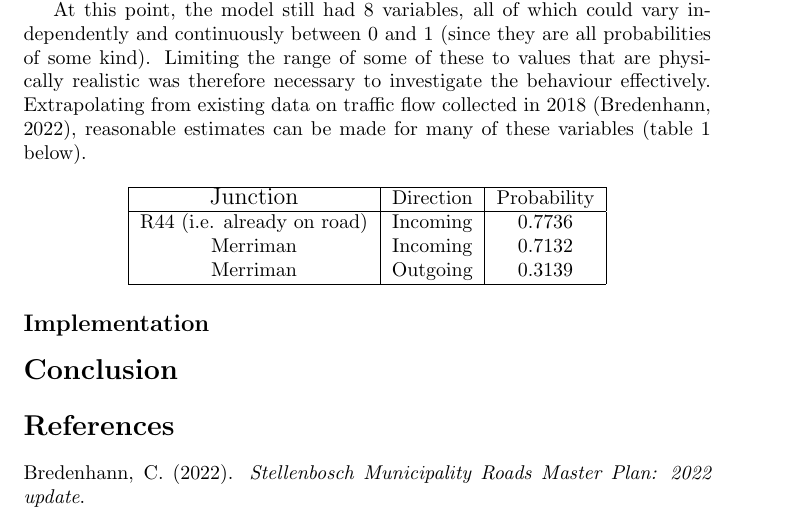
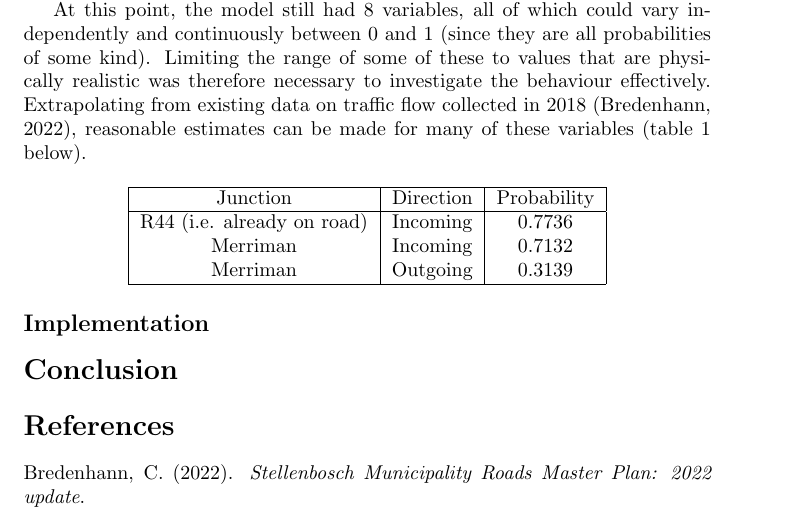
Before and after one commit to theFroodyOne/Physics344Assignment6, a LaTeX problem sheet (Assignment6.tex): part of page 6 of 6, cut so that both start at the same text. Compiled offline with pdfLaTeX.

Commit message:
Update report--hope table is working

```diff
--- a/Assignment6.tex
+++ b/Assignment6.tex
@@ -86,7 +86,7 @@ At this point, the model still had 8 variables, all of which could vary independ
 \begin{center}
 \begin{tabular}{ |c|c|c| }
  \hline
- {\large Junction & Direction & Probability} \\
+ Junction & Direction & Probability \\
  \hline
  R44 (i.e. already on road) & Incoming & 0.7736\\
  Merriman & Incoming & 0.7132 \\
```
